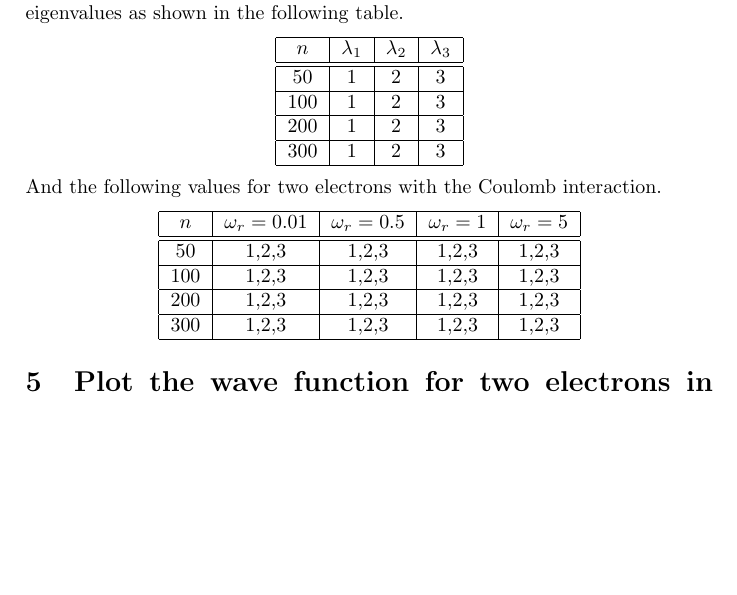
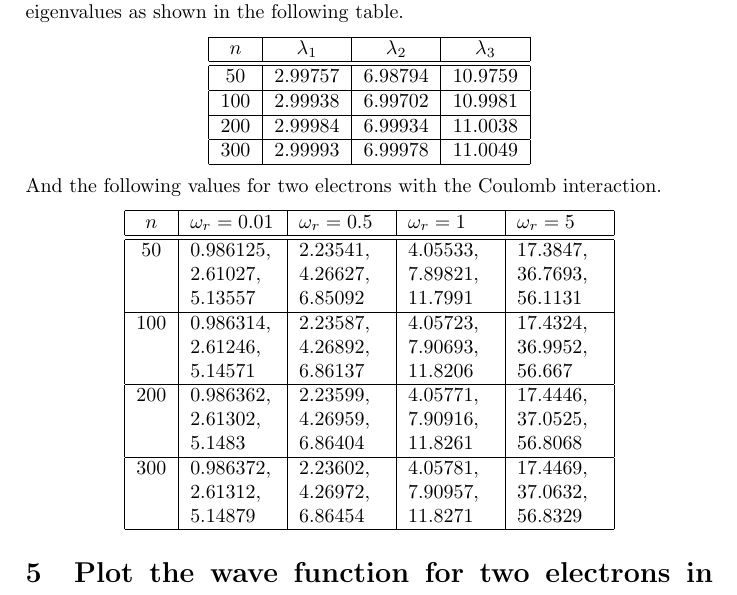
Before and after one commit to PaulMag/FYS3150_project2, a LaTeX document (tex/main.tex, which reads tex/resultsEigenvalues.tex): part of page 4 of 7, cut so that both start at the same text, the shorter picture padded with empty space. Compiled offline with pdfLaTeX.

Commit message:
Fixed table.

```diff
--- a/tex/resultsEigenvalues.tex
+++ b/tex/resultsEigenvalues.tex
@@ -6,32 +6,36 @@ three lowest eigenvalues as shown in the following table.
         $n$ & $\lambda_1$ & $\lambda_2$ & $\lambda_3$ \\
         \hline
         \hline
-        $50$ & 1 & 2 & 3 \\
+        $50$ & 2.99757 & 6.98794 & 10.9759 \\
         \hline
-        $100$ & 1 & 2 & 3 \\
+        $100$ & 2.99938 & 6.99702 & 10.9981 \\
         \hline
-        $200$ & 1 & 2 & 3 \\
+        $200$ & 2.99984 & 6.99934 & 11.0038 \\
         \hline
-        $300$ & 1 & 2 & 3 \\
+        $300$ & 2.99993 & 6.99978 & 11.0049 \\
         \hline
     \end{tabular}
 \end{center}
 And the following values for two electrons with the Coulomb
 interaction.
 \begin{center}
-    \begin{tabular}{|c|c|c|c|c|}
+    \begin{tabular}{|c|p{1.5cm}|p{1.5cm}|p{1.5cm}|p{1.5cm}|}
         \hline
         $n$ & $\omega_r = 0.01$ & $\omega_r = 0.5$ & $\omega_r = 1$
         & $\omega_r = 5$ \\
         \hline
         \hline
-        $50$ & 1,2,3 & 1,2,3 & 1,2,3 & 1,2,3 \\
+        $50$ & 0.986125, 2.61027, 5.13557 & 2.23541, 4.26627, 6.85092 &
+        4.05533, 7.89821, 11.7991 & 17.3847, 36.7693, 56.1131 \\
         \hline
-        $100$ & 1,2,3 & 1,2,3 & 1,2,3 & 1,2,3 \\
+        $100$ & 0.986314, 2.61246, 5.14571 & 2.23587, 4.26892, 6.86137
+        & 4.05723, 7.90693, 11.8206 & 17.4324, 36.9952, 56.667 \\
         \hline
-        $200$ & 1,2,3 & 1,2,3 & 1,2,3 & 1,2,3 \\
+        $200$ & 0.986362, 2.61302, 5.1483 & 2.23599, 4.26959, 6.86404 &
+        4.05771, 7.90916, 11.8261 & 17.4446, 37.0525, 56.8068 \\
         \hline
-        $300$ & 1,2,3 & 1,2,3 & 1,2,3 & 1,2,3 \\
+        $300$ & 0.986372, 2.61312, 5.14879 & 2.23602, 4.26972, 6.86454
+        & 4.05781, 7.90957, 11.8271 & 17.4469, 37.0632, 56.8329 \\
         \hline
     \end{tabular}
 \end{center}
```
